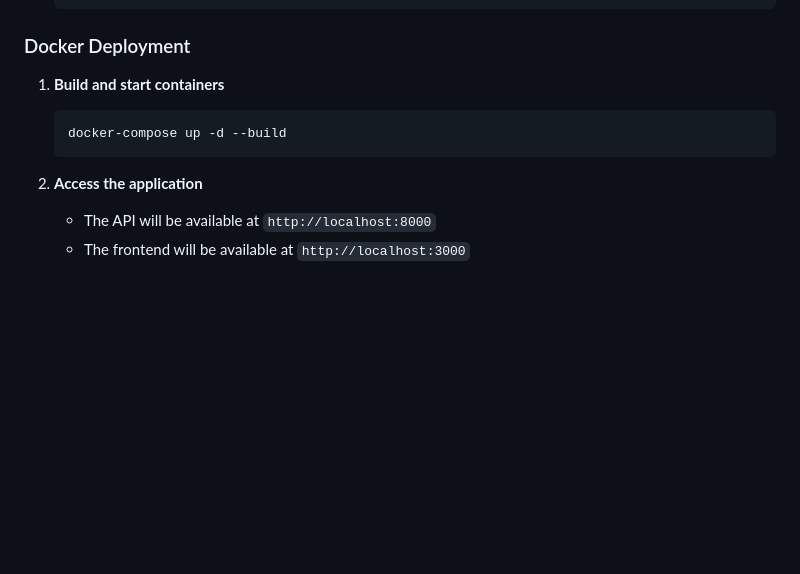
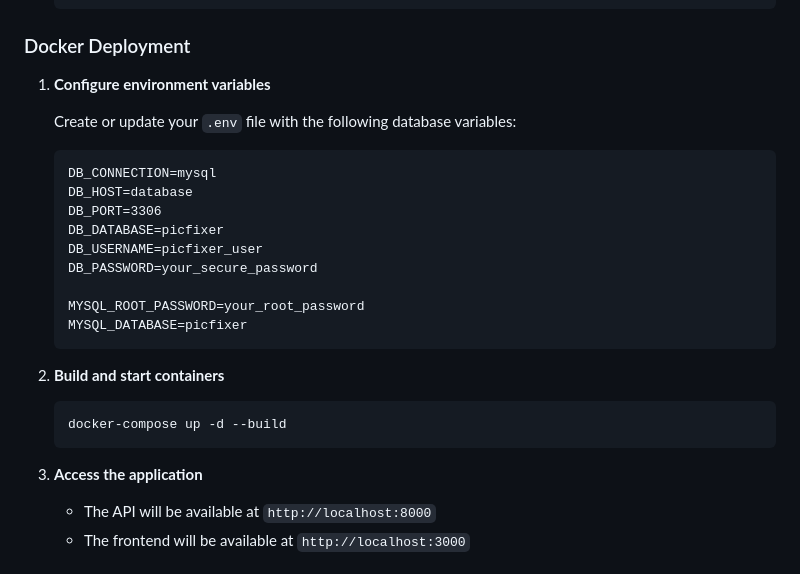
Before and after one commit to hassanaboukhalil/PicFixer, a Markdown page: README.md, the part around the change. Rendered like a GitHub page; blank space fills up the shorter version.

Commit message:
Update README to include environment variable setup for Docker deployment

````diff
--- a/README.md
+++ b/README.md
@@ -124,13 +124,29 @@ PicFixer is a cross-platform desktop application designed for efficient image ed
 
 ### Docker Deployment
 
-1. **Build and start containers**
+1. **Configure environment variables**
+
+   Create or update your `.env` file with the following database variables:
+
+   ```
+   DB_CONNECTION=mysql
+   DB_HOST=database
+   DB_PORT=3306
+   DB_DATABASE=picfixer
+   DB_USERNAME=picfixer_user
+   DB_PASSWORD=your_secure_password
+
+   MYSQL_ROOT_PASSWORD=your_root_password
+   MYSQL_DATABASE=picfixer
+   ```
+
+2. **Build and start containers**
 
    ```bash
    docker-compose up -d --build
    ```
 
-2. **Access the application**
+3. **Access the application**
    - The API will be available at `http://localhost:8000`
    - The frontend will be available at `http://localhost:3000`
 
````
